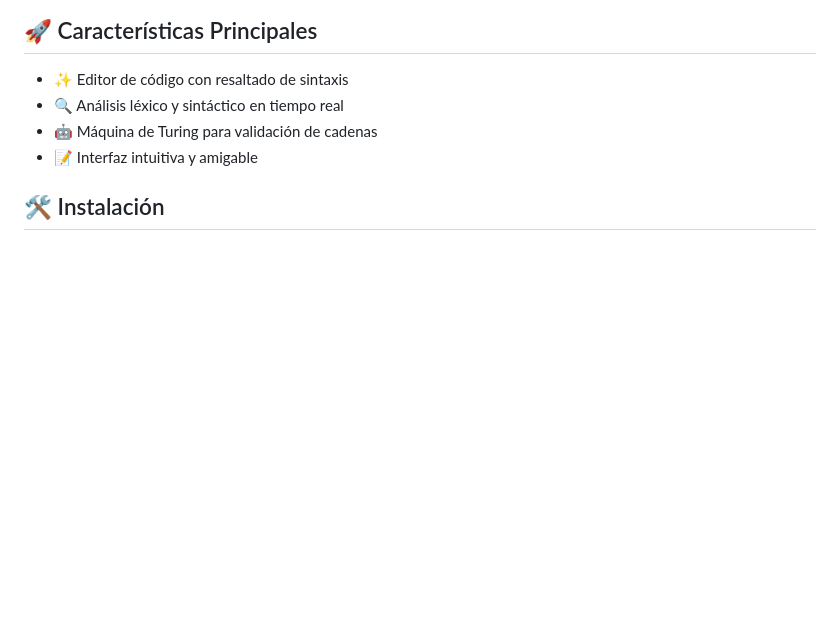
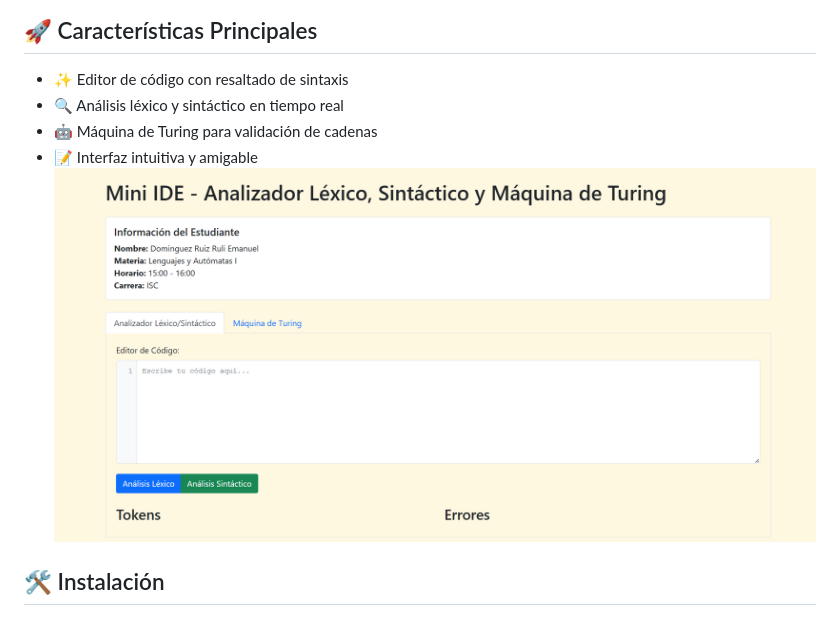
Before and after one commit to Emanuel-072/Mini-IDE-Lex-Sin-MT, a Markdown page: README.md, the part around the change. Rendered like a GitHub page; blank space fills up the shorter version.

```diff
--- a/README.md
+++ b/README.md
@@ -30,6 +30,7 @@ Un IDE interactivo que implementa análisis léxico, sintáctico y una máquina
 - 🔍 Análisis léxico y sintáctico en tiempo real
 - 🤖 Máquina de Turing para validación de cadenas
 - 📝 Interfaz intuitiva y amigable
+  ![Interfaz del IDE](static/Menu_IDE.png)
 
 ## 🛠️ Instalación
 
```
